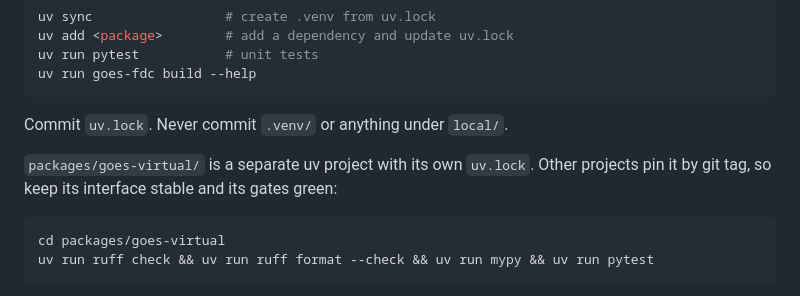
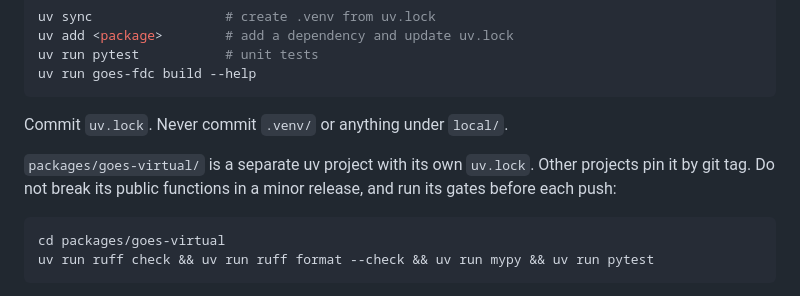
Before and after one commit to mmidzik/goes-fdc-catalog, a Markdown page: AGENTS.md, the part around the change. GitHub-like rendering.

Commit message:
docs: fix the Vale error in AGENTS.md
Co-Authored-By: Claude Opus 5.5 <noreply@anthropic.com>

````diff
--- a/AGENTS.md
+++ b/AGENTS.md
@@ -37,7 +37,7 @@ uv run goes-fdc build --help
 
 Commit `uv.lock`. Never commit `.venv/` or anything under `local/`.
 
-`packages/goes-virtual/` is a separate uv project with its own `uv.lock`. Other projects pin it by git tag, so keep its interface stable and its gates green:
+`packages/goes-virtual/` is a separate uv project with its own `uv.lock`. Other projects pin it by git tag. Do not break its public functions in a minor release, and run its gates before each push:
 
 ```bash
 cd packages/goes-virtual
````
